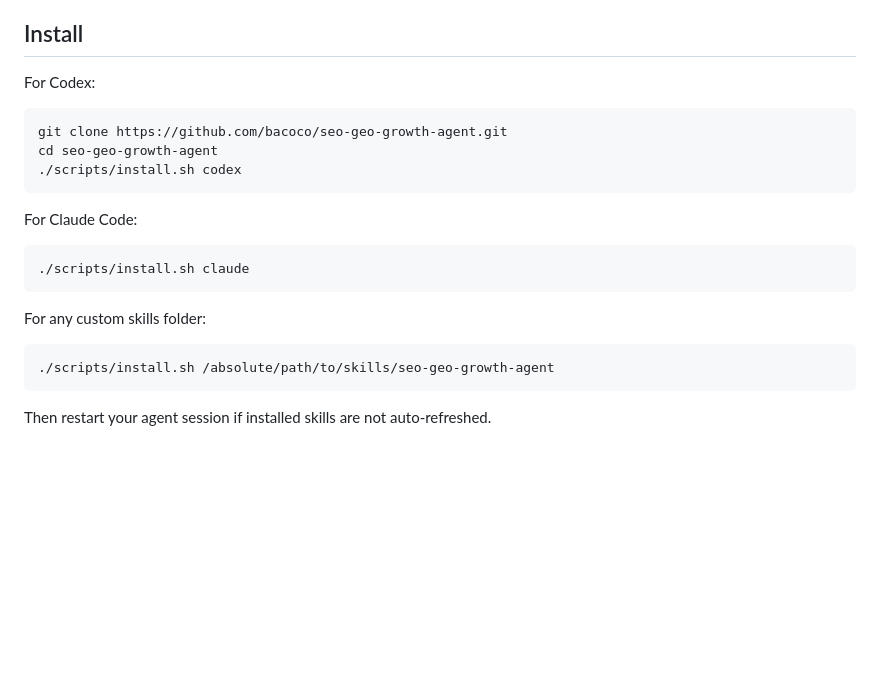
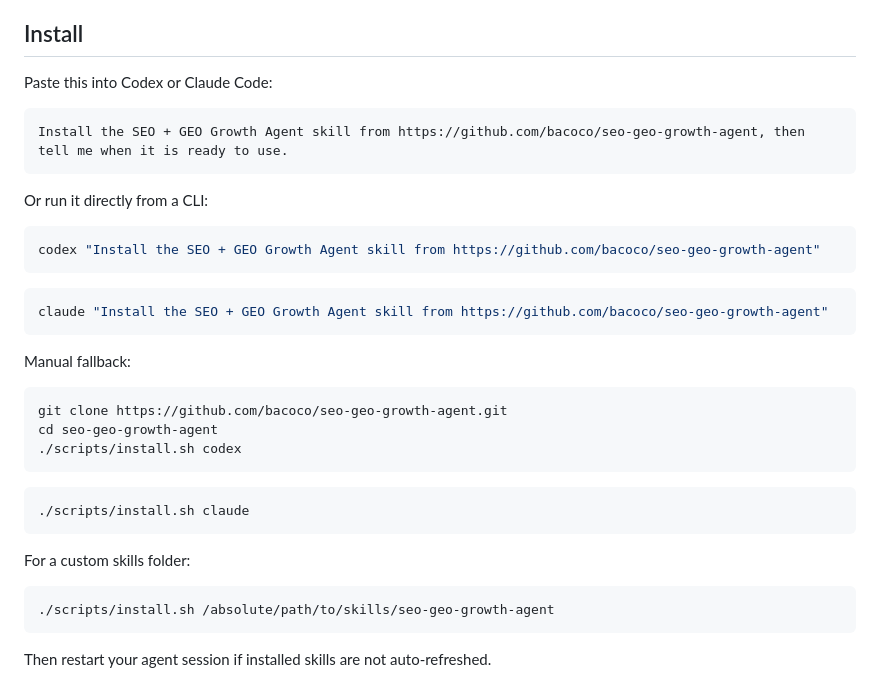
Before and after one commit to bacoco/seo-geo-growth-agent, a Markdown page: README.md, the part around the change. Rendered like a GitHub page; blank space fills up the shorter version.

Commit message:
Simplify README install instructions

````diff
--- a/README.md
+++ b/README.md
@@ -10,7 +10,23 @@ Search is no longer just a list of blue links. AI assistants now read, summarize
 
 ## Install
 
-For Codex:
+Paste this into Codex or Claude Code:
+
+```text
+Install the SEO + GEO Growth Agent skill from https://github.com/bacoco/seo-geo-growth-agent, then tell me when it is ready to use.
+```
+
+Or run it directly from a CLI:
+
+```bash
+codex "Install the SEO + GEO Growth Agent skill from https://github.com/bacoco/seo-geo-growth-agent"
+```
+
+```bash
+claude "Install the SEO + GEO Growth Agent skill from https://github.com/bacoco/seo-geo-growth-agent"
+```
+
+Manual fallback:
 
 ```bash
 git clone https://github.com/bacoco/seo-geo-growth-agent.git
@@ -18,13 +34,11 @@ cd seo-geo-growth-agent
 ./scripts/install.sh codex
 ```
 
-For Claude Code:
-
 ```bash
 ./scripts/install.sh claude
 ```
 
-For any custom skills folder:
+For a custom skills folder:
 
 ```bash
 ./scripts/install.sh /absolute/path/to/skills/seo-geo-growth-agent
````
